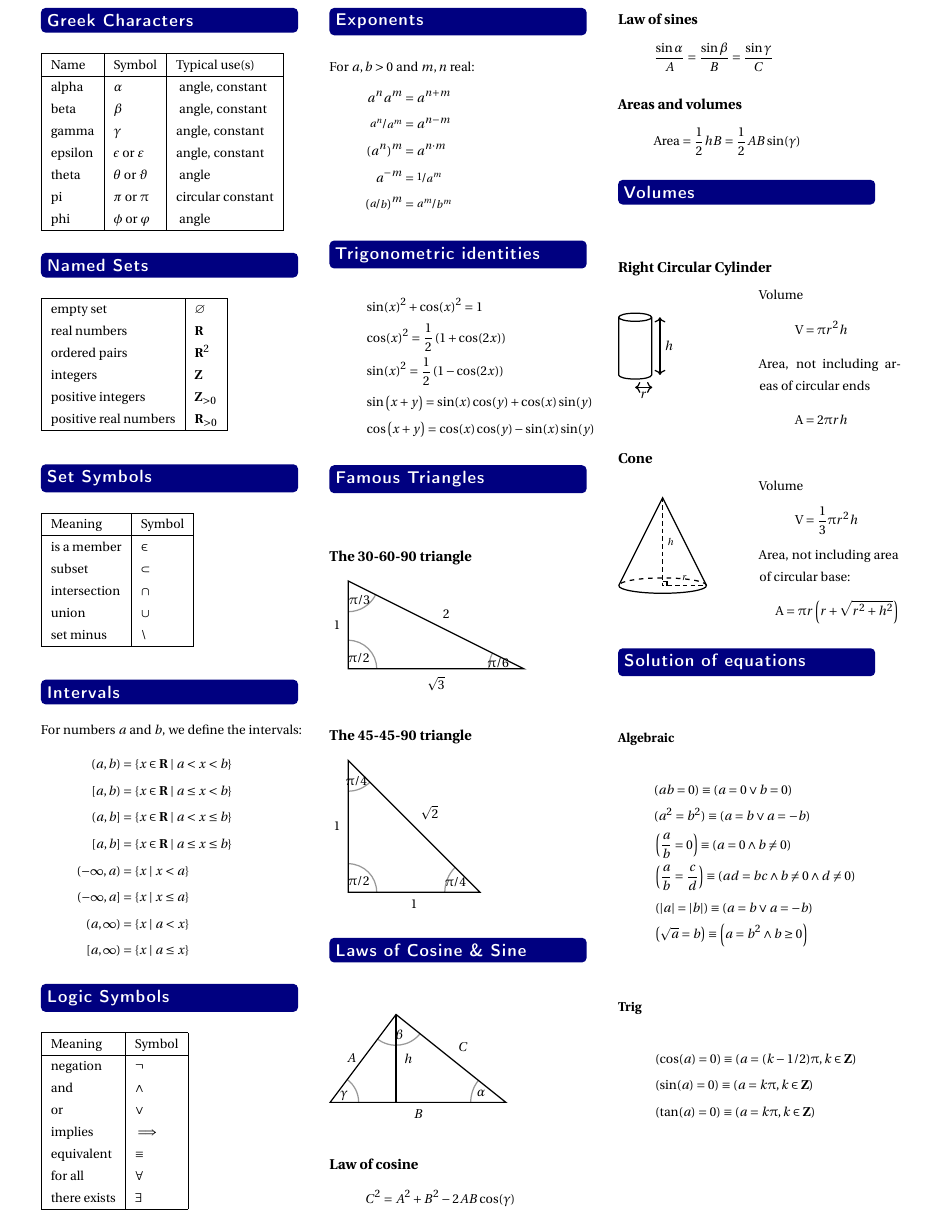
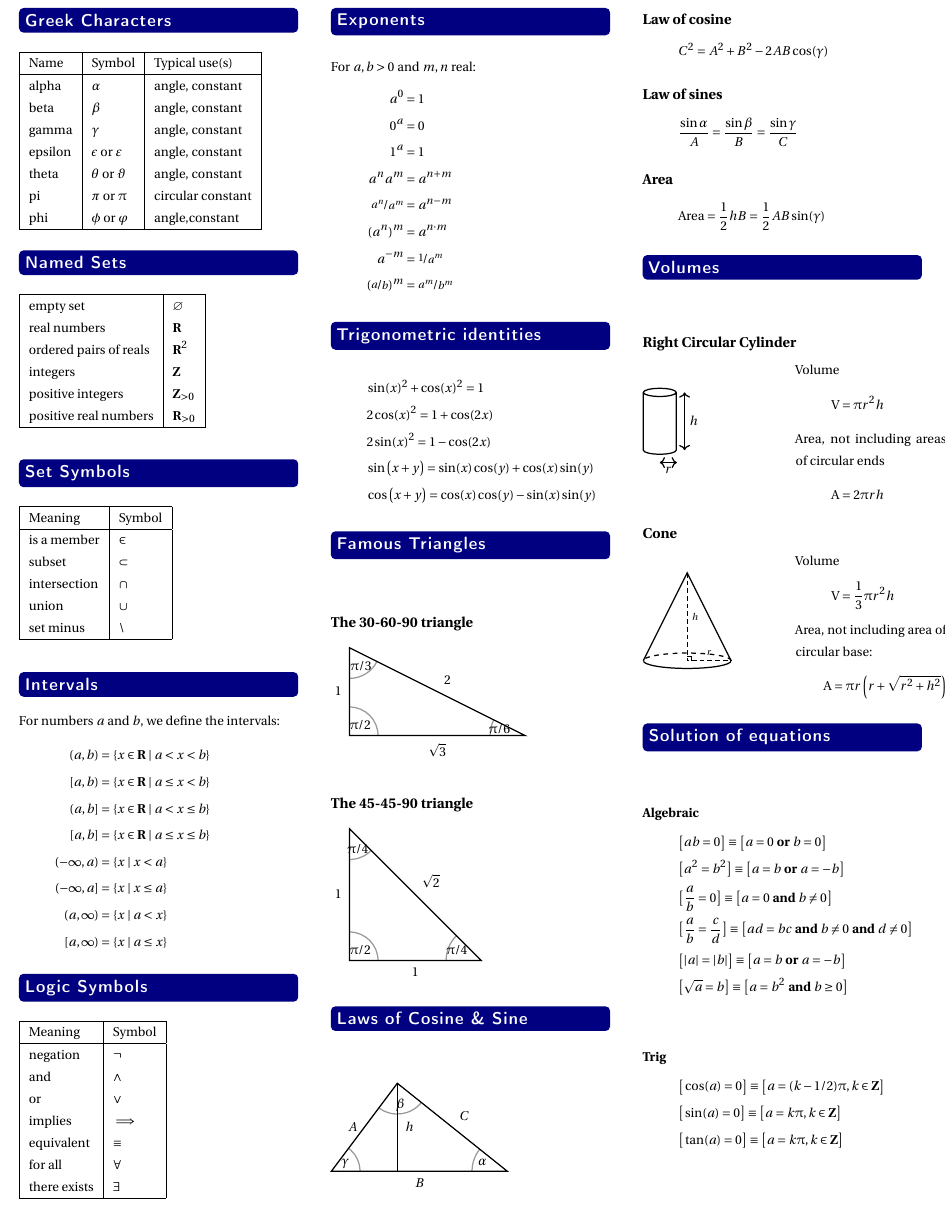
Before and after one commit to barton-willis/Trigonometry-MATH-103, a LaTeX document (cheat_sheet-math-103.tex): part of page 1 of 2, cut so that both start at the same text. Compiled offline with pdfLaTeX.

Commit message:
a4 paper to letterpaper
o change from a4 paper to letterpaper
o misc changes

```diff
--- a/cheat_sheet-math-103.tex
+++ b/cheat_sheet-math-103.tex
@@ -48,7 +48,7 @@
 
 
 \usepackage{geometry}
-\geometry{a4paper,left=10mm,right=10mm,top=10mm,bottom=15mm}
+\geometry{letterpaper,left=5mm,right=5mm,top=5mm,bottom=5mm}
 
 \linespread{1.3}
 
@@ -122,15 +122,15 @@
 
 \begin{tabular}{|L | L| L|} \hline
 \mbox{Name} & \mbox{Symbol} & \mbox{Typical use(s)} \\ \hline
-\mathrm{alpha} & \alpha  & \mbox{ angle, constant} \\
-\mathrm{beta} & \beta  & \mbox{ angle, constant}  \\
+\mathrm{alpha} & \alpha  & \mbox{angle, constant} \\
+\mathrm{beta} & \beta  & \mbox{angle, constant}  \\
 \mathrm{gamma} & \gamma & \mbox{angle, constant} \\
 %\mathrm{delta} & \delta  & \mbox{ limit definition}\\
 \mathrm{epsilon} & \epsilon  \mbox{ or } \varepsilon & \mbox{angle, constant} \\
-\mathrm{theta}  & \theta  \mbox{ or } \vartheta & \mbox{ angle}\\
+\mathrm{theta}  & \theta  \mbox{ or } \vartheta & \mbox{angle, constant}\\
 %\mathrm{lambda} & \lambda & \mbox{Lagrange multiplier} \\
 \mathrm{pi} & \pi \mbox{ or } \uppi & \mbox{circular constant} \\
-\mathrm{phi} & \phi \mbox{ or } \varphi  & \mbox{ angle} \\
+\mathrm{phi} & \phi \mbox{ or } \varphi  & \mbox{angle,constant} \\
 
 \hline
 \end{tabular}
@@ -143,7 +143,7 @@
 \begin{tabular}{|L | L |} \hline
 \mathrm{empty\,\, set} & \varnothing \\
  \mathrm{real\,\, numbers} & \mathbf{R} \\
-  \mathrm{ordered \, \, pairs }  & \mathbf{R}^2 \\
+  \mathrm{ordered \, \, pairs \,\,  of \,\, reals}  & \mathbf{R}^2 \\
   %\mathrm{ordered \, \, triples }  & \mathbf{R}^3 \\
   \mathrm{integers } & \mathbf{Z} \\
   \mathrm{positive \,\,  integers } & \mathbf{Z}_{>0} \\
@@ -206,6 +206,9 @@ For numbers \(a\) and \(b\), we define the intervals:
 For \(a,b > 0\) and \(m,n\) real:
 \vspace{-0.05in}
 \begin{align*}
+a^0 &= 1 \\
+0^a &= 0\\
+1^a &= 1\\
 a^n a^m &= a^{n+m}  \\
 \nicefrac{a^n}{a^m} &= a^{n-m} \\
 (a^n)^m &= a^{n \cdot m} \\
@@ -222,8 +225,8 @@ a^{-m} &= \nicefrac{1}{a^m}\\
 \vspace{-0.335in}
 \begin{align*}
 &\sin(x)^2 + \cos(x)^2 =1 \\
-&\cos(x)^2 =  \frac{1}{2} \left(1 + \cos(2 x) \right)\\
-&\sin(x)^2 = \frac{1}{2} \left(1 - \cos(2 x) \right)\\
+&2 \cos(x)^2 =  1 + \cos(2 x)\\
+&2 \sin(x)^2 = 1 - \cos(2 x)\\
  &\sin\left(x +  y\right) =\sin (x) \cos (y) + \cos (x) \sin (y) \\
 &\cos\left(x+y\right)=\cos (x) \cos (y) - \sin (x) \sin (y)
 \end{align*}
@@ -327,7 +330,7 @@ opacity=.4](O,B,A)
     \frac{\sin{\alpha}}{A} =  \frac{\sin{\beta}}{B} =  \frac{\sin{\gamma}}{C}
 \]
 
-\subsection*{Areas and volumes}
+\subsection*{Area}
 
 \[
     \mbox{Area} = \frac{1}{2} hB =   \frac{1}{2} A B \sin(\gamma)
@@ -422,23 +425,25 @@ Volume
 \section*{Solution of equations}
 
 \subsubsection*{Algebraic}
+\vspace{-0.2in}
 \begin{minipage}[c]{0.1666666666667\textwidth}
 \begin{align*}
-& (a b = 0) \equiv ( a = 0 \lor b = 0)\\
-& (a^2 = b^2) \equiv ( a = b \lor a = -b)\\
-&\left(\frac{a}{b} = 0 \right) \equiv \left(a = 0 \land b \neq 0 \right) \\
-&\left(\frac{a}{b} = \frac{c}{d}  \right) \equiv \left(ad  = bc \land b \neq 0  \land  d \neq 0 \right) \\
-&\left(|a| = |b|  \right) \equiv \left(a =b \lor a = -b \right)\\
-&\left(\sqrt{a}  = b \right) \equiv \left(a = b^2 \land b \ge 0 \right) \\
+& \big [a b = 0 \big ] \equiv \big [ a = 0 \mbox{ \textbf{or} } b = 0 \big ]\\
+& \big [ a^2 = b^2 \big ] \equiv \big [ a = b \mbox{ \textbf{or} } a = -b \big ]\\
+&\big [ \frac{a}{b} = 0 \big ] \equiv \big [ a = 0 \mbox{ \textbf{and} } b \neq 0 \big ] \\
+&\big [\frac{a}{b} = \frac{c}{d}  \big ] \equiv \big [ad  = bc \mbox{ \textbf{and}  } b \neq 0  \mbox{ \textbf{and}  }  d \neq 0 \big ] \\
+&\big [|a| = |b|  \big ] \equiv \big [a =b \mbox{ \textbf{or} } a = -b \big ]\\
+&\big [ \sqrt{a}  = b \big ] \equiv \big [a = b^2 \mbox{ \textbf{and}  } b \ge 0 \big ] \\
 \end{align*}
 \end{minipage}
 
 \subsubsection*{Trig}
+\vspace{-0.2in}
 \begin{minipage}[c]{0.1666666666667\textwidth}
 \begin{align*}
-&\left(\cos(a) = 0 \right)  \equiv  \left( a =  (k - 1/2)  \uppi, k \in \integers \right)\\
-&\left(\sin(a) = 0 \right)  \equiv  \left( a = k \uppi, k \in \integers \right) \\
-&\left(\tan(a) = 0 \right)  \equiv  \left( a = k \uppi, k \in \integers \right)
+&\big [\cos(a) = 0 \big ]  \equiv  \big [a =  (k - 1/2)  \uppi, k \in \integers \big ]\\
+&\big [\sin(a) = 0 \big ]  \equiv  \big [ a = k \uppi, k \in \integers \big ] \\
+&\big [\tan(a) = 0 \big ]  \equiv  \big [ a = k \uppi, k \in \integers \big ]
 \end{align*}
 \end{minipage}
 
```
Also changed, not shown: cheat_sheet-math-103.pdf.
